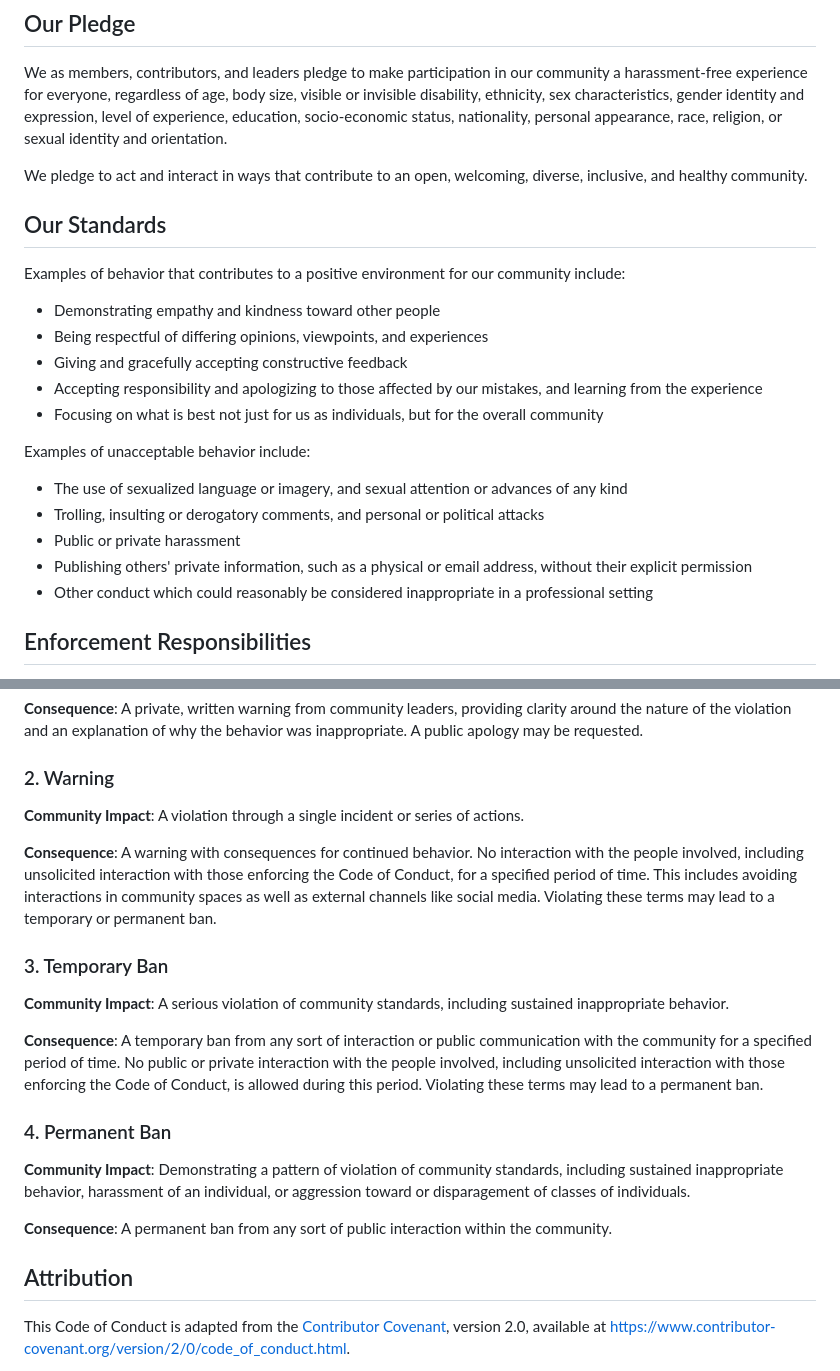
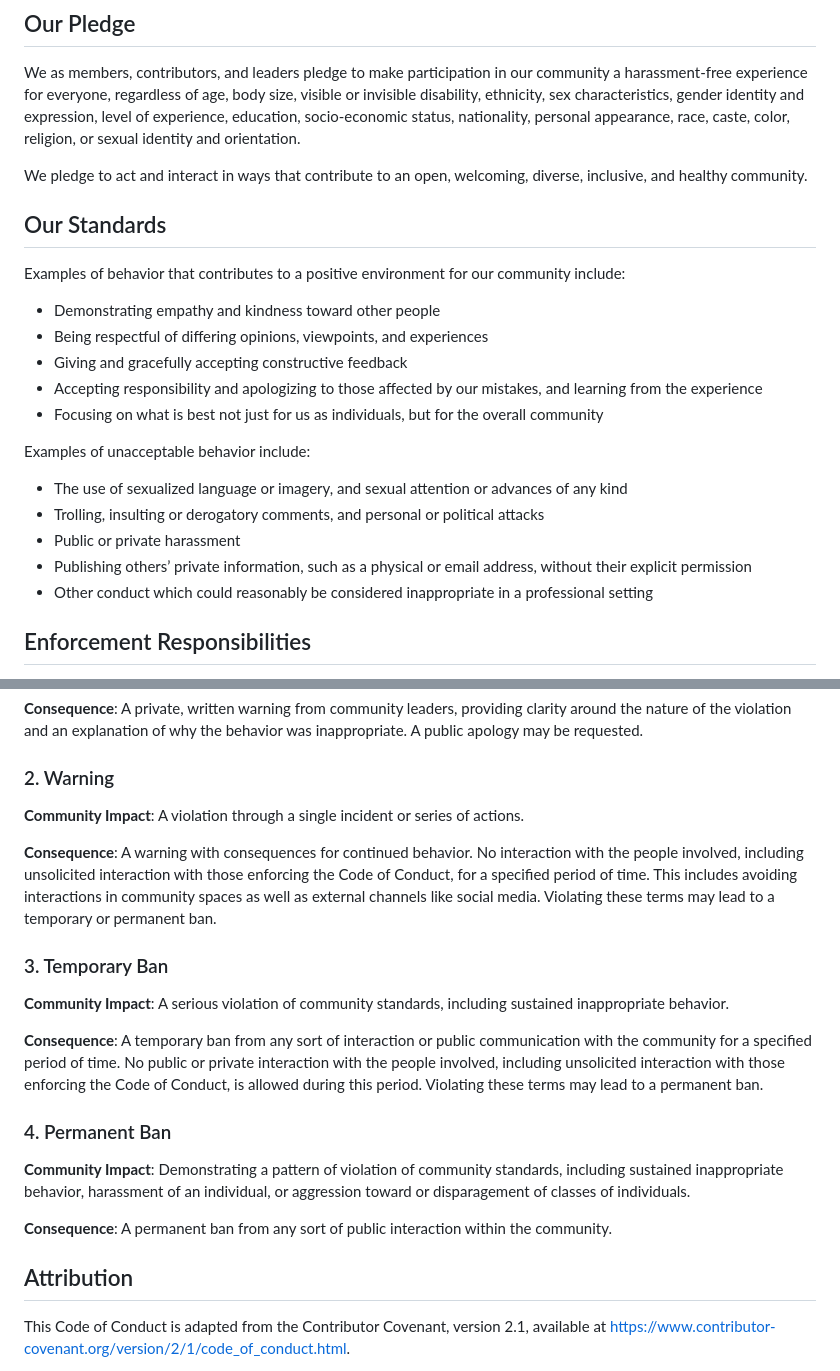
Before and after one commit to wking53214/sentinel_os, a Markdown page: CODE_OF_CONDUCT.md, 2 parts joined by grey strips. Drawn GitHub-style.

Commit message:
Docs: adopt Contributor Covenant 2.1
The code of conduct was adapted from Contributor Covenant 2.0. Replaced the
text with the official 2.1 text, unchanged in wording. The only edit is the
enforcement contact: the placeholder in the official text is set to the
existing project contact address.

Co-Authored-By: Claude Haiku 5.5 <noreply@anthropic.com>
Claude-Session: https://claude.ai/code/session_015ipaVfjChvFjvZN3CawPGZ

```diff
--- a/CODE_OF_CONDUCT.md
+++ b/CODE_OF_CONDUCT.md
@@ -6,8 +6,8 @@ We as members, contributors, and leaders pledge to make participation in our
 community a harassment-free experience for everyone, regardless of age, body
 size, visible or invisible disability, ethnicity, sex characteristics, gender
 identity and expression, level of experience, education, socio-economic status,
-nationality, personal appearance, race, religion, or sexual identity
-and orientation.
+nationality, personal appearance, race, caste, color, religion, or sexual
+identity and orientation.
 
 We pledge to act and interact in ways that contribute to an open, welcoming,
 diverse, inclusive, and healthy community.
@@ -17,23 +17,23 @@ diverse, inclusive, and healthy community.
 Examples of behavior that contributes to a positive environment for our
 community include:
 
-* Demonstrating empathy and kindness toward other people
-* Being respectful of differing opinions, viewpoints, and experiences
-* Giving and gracefully accepting constructive feedback
-* Accepting responsibility and apologizing to those affected by our mistakes,
+- Demonstrating empathy and kindness toward other people
+- Being respectful of differing opinions, viewpoints, and experiences
+- Giving and gracefully accepting constructive feedback
+- Accepting responsibility and apologizing to those affected by our mistakes,
   and learning from the experience
-* Focusing on what is best not just for us as individuals, but for the
-  overall community
+- Focusing on what is best not just for us as individuals, but for the overall
+  community
 
 Examples of unacceptable behavior include:
 
-* The use of sexualized language or imagery, and sexual attention or
-  advances of any kind
-* Trolling, insulting or derogatory comments, and personal or political attacks
-* Public or private harassment
-* Publishing others' private information, such as a physical or email
-  address, without their explicit permission
-* Other conduct which could reasonably be considered inappropriate in a
+- The use of sexualized language or imagery, and sexual attention or advances
+  of any kind
+- Trolling, insulting or derogatory comments, and personal or political attacks
+- Public or private harassment
+- Publishing others’ private information, such as a physical or email address,
+  without their explicit permission
+- Other conduct which could reasonably be considered inappropriate in a
   professional setting
 
 ## Enforcement Responsibilities
@@ -82,15 +82,15 @@ behavior was inappropriate. A public apology may be requested.
 
 ### 2. Warning
 
-**Community Impact**: A violation through a single incident or series
-of actions.
+**Community Impact**: A violation through a single incident or series of
+actions.
 
 **Consequence**: A warning with consequences for continued behavior. No
 interaction with the people involved, including unsolicited interaction with
 those enforcing the Code of Conduct, for a specified period of time. This
 includes avoiding interactions in community spaces as well as external channels
-like social media. Violating these terms may lead to a temporary or
-permanent ban.
+like social media. Violating these terms may lead to a temporary or permanent
+ban.
 
 ### 3. Temporary Ban
 
@@ -109,12 +109,11 @@ Violating these terms may lead to a permanent ban.
 standards, including sustained inappropriate behavior, harassment of an
 individual, or aggression toward or disparagement of classes of individuals.
 
-**Consequence**: A permanent ban from any sort of public interaction within
-the community.
+**Consequence**: A permanent ban from any sort of public interaction within the
+community.
 
 ## Attribution
 
-This Code of Conduct is adapted from the [Contributor Covenant][homepage],
-version 2.0, available at
-https://www.contributor-covenant.org/version/2/0/code_of_conduct.html.
+This Code of Conduct is adapted from the Contributor Covenant, version 2.1,
+available at https://www.contributor-covenant.org/version/2/1/code_of_conduct.html.
 
```
Also changed, not shown: other parts of CODE_OF_CONDUCT.md (+2 -4 lines).
